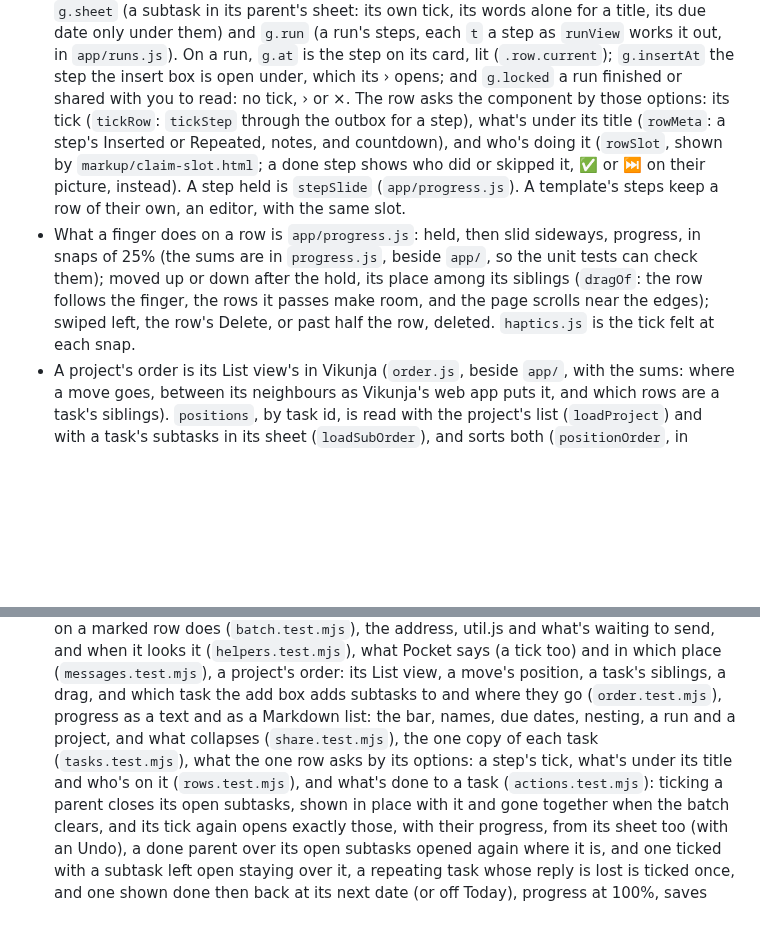
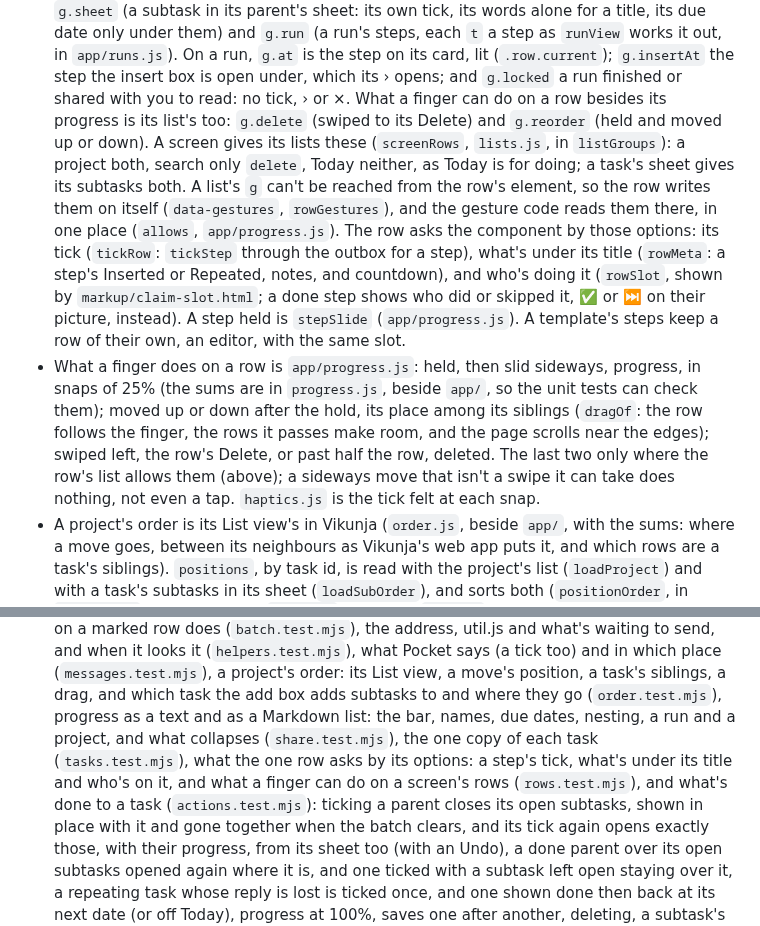
Before and after one commit to ssweber/pocket-for-vikunja, a Markdown page: docs/development.md, 2 parts joined by grey strips. GitHub-like rendering; blank space fills up the shorter version.

Commit message:
docs: Today for doing, Projects, search and a task's sheet for managing, and how a row's options reach its gestures
Co-Authored-By: Claude Opus 5.5 <noreply@anthropic.com>

```diff
--- a/docs/development.md
+++ b/docs/development.md
@@ -41,12 +41,17 @@ The JavaScript is ES modules, each importing what it uses. The helpers in `src/j
   words alone for a title, its due date only under them) and `g.run` (a run's steps, each `t` a step as `runView`
   works it out, in `app/runs.js`). On a run, `g.at` is the step on its card, lit (`.row.current`); `g.insertAt` the
   step the insert box is open under, which its › opens; and `g.locked` a run finished or shared with you to read: no
-  tick, › or ×. The row asks the component by those options: its tick (`tickRow`: `tickStep` through the outbox for a
+  tick, › or ×. What a finger can do on a row besides its progress is its list's too: `g.delete` (swiped to its Delete)
+  and `g.reorder` (held and moved up or down). A screen gives its lists these (`screenRows`, `lists.js`, in
+  `listGroups`): a project both, search only `delete`, Today neither, as Today is for doing; a task's sheet gives its
+  subtasks both. A list's `g` can't be reached from the row's element, so the row writes them on itself
+  (`data-gestures`, `rowGestures`), and the gesture code reads them there, in one place (`allows`, `app/progress.js`).
+  The row asks the component by those options: its tick (`tickRow`: `tickStep` through the outbox for a
   step), what's under its title (`rowMeta`: a step's Inserted or Repeated, notes, and countdown), and who's doing it
   (`rowSlot`, shown by `markup/claim-slot.html`; a done step shows who did or skipped it, ✅ or ⏭️ on their picture,
   instead). A step held is `stepSlide` (`app/progress.js`). A template's steps keep a row of their own, an editor, with
   the same slot.
-- What a finger does on a row is `app/progress.js`: held, then slid sideways, progress, in snaps of 25% (the sums are in `progress.js`, beside `app/`, so the unit tests can check them); moved up or down after the hold, its place among its siblings (`dragOf`: the row follows the finger, the rows it passes make room, and the page scrolls near the edges); swiped left, the row's Delete, or past half the row, deleted. `haptics.js` is the tick felt at each snap.
+- What a finger does on a row is `app/progress.js`: held, then slid sideways, progress, in snaps of 25% (the sums are in `progress.js`, beside `app/`, so the unit tests can check them); moved up or down after the hold, its place among its siblings (`dragOf`: the row follows the finger, the rows it passes make room, and the page scrolls near the edges); swiped left, the row's Delete, or past half the row, deleted. The last two only where the row's list allows them (above); a sideways move that isn't a swipe it can take does nothing, not even a tap. `haptics.js` is the tick felt at each snap.
 - A project's order is its List view's in Vikunja (`order.js`, beside `app/`, with the sums: where a move goes, between
   its neighbours as Vikunja's web app puts it, and which rows are a task's siblings). `positions`, by task id, is read
   with the project's list (`loadProject`) and with a task's subtasks in its sheet (`loadSubOrder`), and sorts both
@@ -126,7 +131,7 @@ This starts a throwaway Vikunja 2.7.0 at `http://127.0.0.1:3456`, on Postgres, w
   which task the add box adds subtasks to and where they go (`order.test.mjs`), progress as a text and as a
   Markdown list: the bar, names, due dates, nesting, a run and a project, and what collapses (`share.test.mjs`), the one
   copy of each task (`tasks.test.mjs`), what the one row asks by its options: a step's tick, what's under its title and
-  who's on it (`rows.test.mjs`), and what's done to a task (`actions.test.mjs`): ticking a parent closes its open subtasks,
+  who's on it, and what a finger can do on a screen's rows (`rows.test.mjs`), and what's done to a task (`actions.test.mjs`): ticking a parent closes its open subtasks,
   shown in place with it and gone together when the batch clears, and its tick again opens exactly those, with their
   progress, from its sheet too (with an Undo), a done parent over its open subtasks opened again
   where it is, and one ticked with a subtask left open staying over it, a repeating task whose reply is lost is ticked once, and one shown done then back at its next date (or off Today), progress at 100%, saves one after
```
Also changed, not shown: other parts of docs/development.md (+1 -1 lines), docs/guide.md (+13 -5 lines).
